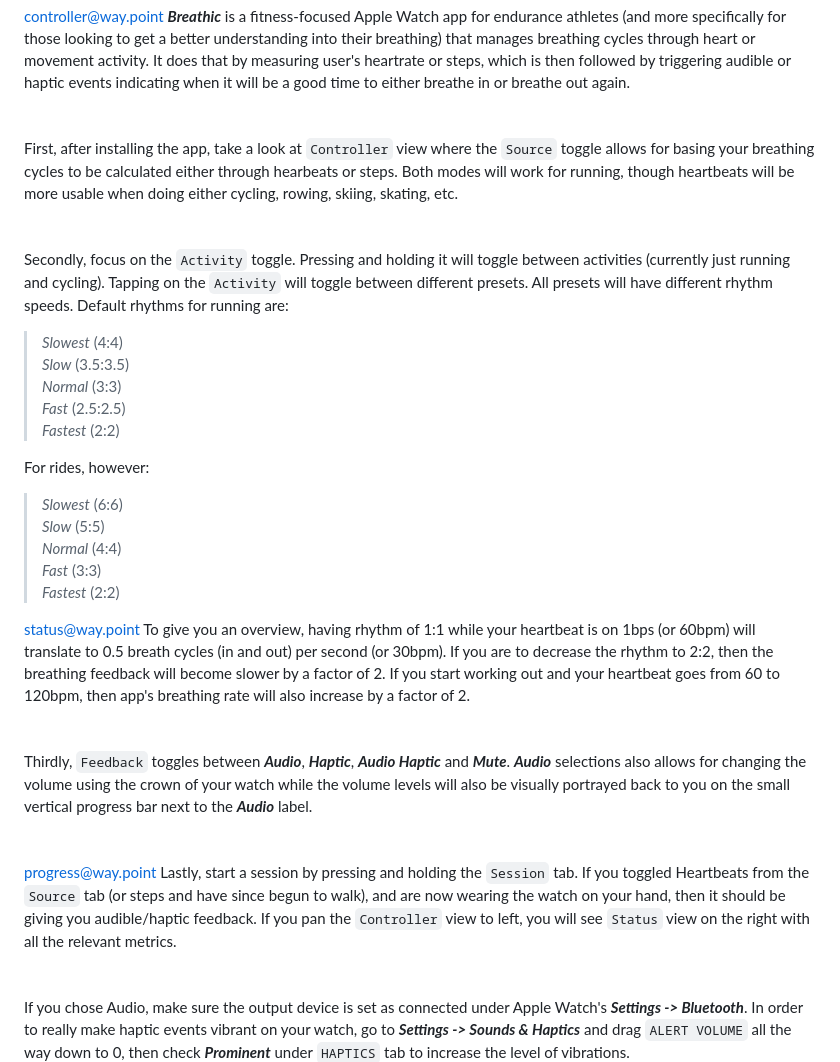
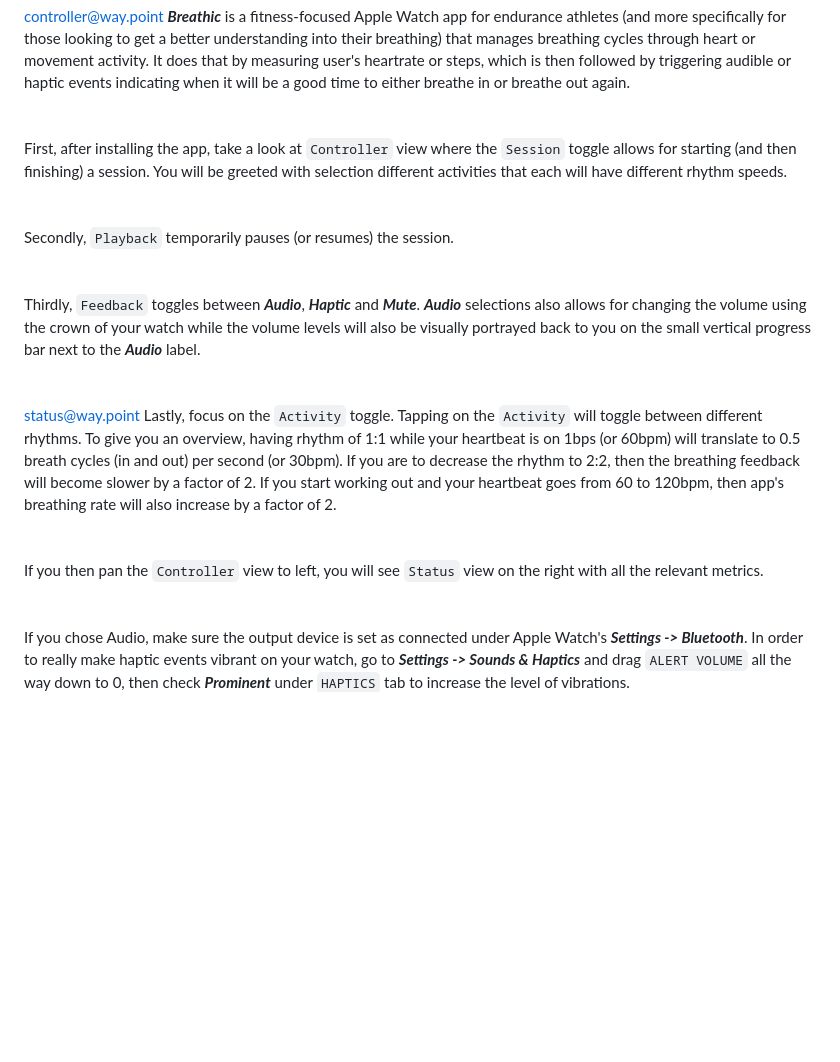
Before and after one commit to AndrusAsumets/breathic.github.io, a Markdown page: README.md, the part around one of its changes. GitHub-like rendering; blank space fills up the shorter version.

Commit message:
update copy

```diff
--- a/README.md
+++ b/README.md
@@ -3,45 +3,24 @@
 \
 \
 \
-First, after installing the app, take a look at `Controller` view where the `Source` toggle allows for basing your breathing cycles to be calculated either through hearbeats or steps. Both modes will work for running, though heartbeats will be more usable when doing either cycling, rowing, skiing, skating, etc.
+First, after installing the app, take a look at `Controller` view where the `Session` toggle allows for starting (and then finishing) a session. You will be greeted with selection different activities that each will have different rhythm speeds.
 \
 \
 \
-Secondly, focus on the `Activity` toggle. Pressing and holding it will toggle between activities (currently just running and cycling). Tapping on the `Activity` will toggle between different presets. All presets will have different rhythm speeds. Default rhythms for running are:
->
->*Slowest* (4:4)
->\
->*Slow* (3.5:3.5)
->\
->*Normal* (3:3)
->\
->*Fast* (2.5:2.5)
->\
->*Fastest* (2:2)
->
-For rides, however:
->
->*Slowest* (6:6)
->\
->*Slow* (5:5)
->\
->*Normal* (4:4)
->\
->*Fast* (3:3)
->\
->*Fastest* (2:2)
->
-<status@way.point>
-To give you an overview, having rhythm of 1:1 while your heartbeat is on 1bps (or 60bpm) will translate to 0.5 breath cycles (in and out) per second (or 30bpm). If you are to decrease the rhythm to 2:2, then the breathing feedback will become slower by a factor of 2. If you start working out and your heartbeat goes from 60 to 120bpm, then app's breathing rate will also increase by a factor of 2.
+Secondly, `Playback` temporarily pauses (or resumes) the session.
 \
 \
 \
-Thirdly, `Feedback` toggles between ***Audio***, ***Haptic***, ***Audio Haptic*** and ***Mute***. ***Audio*** selections also allows for changing the volume using the crown of your watch while the volume levels will also be visually portrayed back to you on the small vertical progress bar next to the ***Audio*** label.
+Thirdly, `Feedback` toggles between ***Audio***, ***Haptic*** and ***Mute***. ***Audio*** selections also allows for changing the volume using the crown of your watch while the volume levels will also be visually portrayed back to you on the small vertical progress bar next to the ***Audio*** label.
 \
 \
 \
-<progress@way.point>
-Lastly, start a session by pressing and holding the `Session` tab. If you toggled Heartbeats from the `Source` tab (or steps and have since begun to walk), and are now wearing the watch on your hand, then it should be giving you audible/haptic feedback. If you pan the `Controller` view to left, you will see `Status` view on the right with all the relevant metrics.
+<status@way.point>
+Lastly, focus on the `Activity` toggle. Tapping on the `Activity` will toggle between different rhythms. To give you an overview, having rhythm of 1:1 while your heartbeat is on 1bps (or 60bpm) will translate to 0.5 breath cycles (in and out) per second (or 30bpm). If you are to decrease the rhythm to 2:2, then the breathing feedback will become slower by a factor of 2. If you start working out and your heartbeat goes from 60 to 120bpm, then app's breathing rate will also increase by a factor of 2.
+\
+\
+\
+If you then pan the `Controller` view to left, you will see `Status` view on the right with all the relevant metrics.
 \
 \
 \
```
Also changed, not shown: other parts of README.md (+1 -0 lines).
